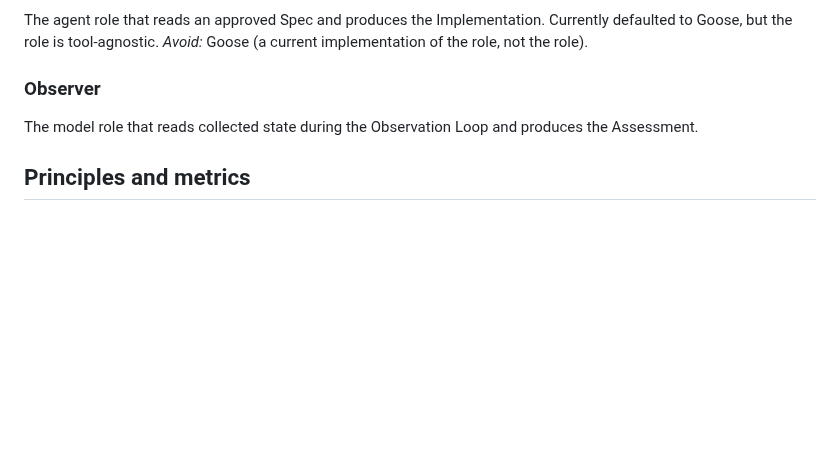
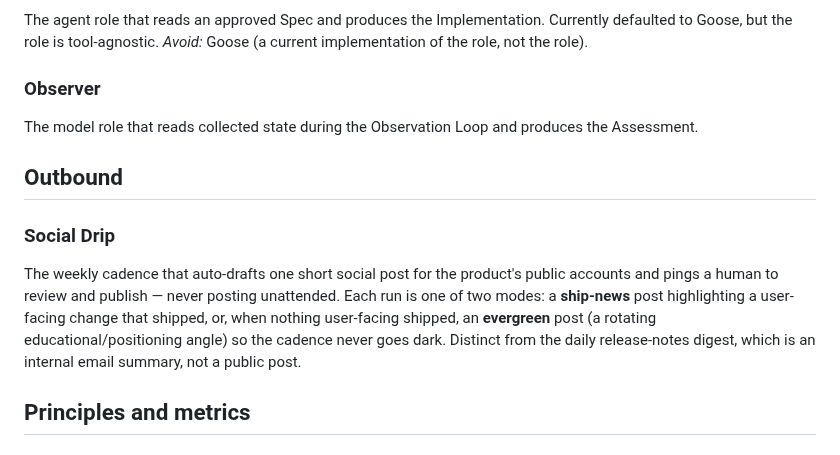
Before and after one commit to atvirokodosprendimai/ai-pipeline-template, a Markdown page: CONCEPTS.md, the part around the change. Drawn GitHub-style; blank space fills up the shorter version.

Commit message:
docs(solutions): LLM bounded-content generation without mid-meaning truncation + CONCEPTS Social Drip

```diff
--- a/CONCEPTS.md
+++ b/CONCEPTS.md
@@ -73,6 +73,11 @@ The agent role that reads an approved Spec and produces the Implementation. Curr
 ### Observer
 The model role that reads collected state during the Observation Loop and produces the Assessment.
 
+## Outbound
+
+### Social Drip
+The weekly cadence that auto-drafts one short social post for the product's public accounts and pings a human to review and publish — never posting unattended. Each run is one of two modes: a **ship-news** post highlighting a user-facing change that shipped, or, when nothing user-facing shipped, an **evergreen** post (a rotating educational/positioning angle) so the cadence never goes dark. Distinct from the daily release-notes digest, which is an internal email summary, not a public post.
+
 ## Principles and metrics
 
 ### Andon
```
Also changed, not shown: 1 other file.
